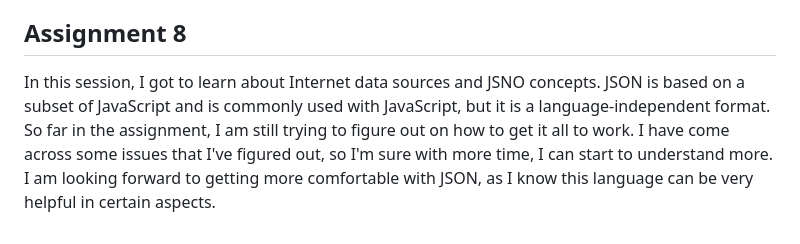
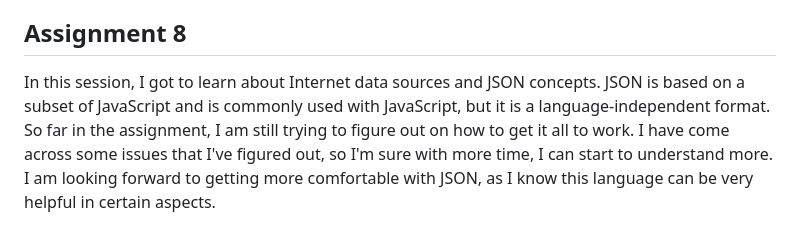
Before and after one commit to Amanster23/WEB250-Aman-Malik, a Markdown page: README.md, the part around the change. GitHub-like rendering.

```diff
--- a/README.md
+++ b/README.md
@@ -32,4 +32,4 @@ In this session, I got to learn about associative arrays, better known as object
 
 ## Assignment 8
 
-In this session, I got to learn about Internet data sources and JSNO concepts. JSON is based on a subset of JavaScript and is commonly used with JavaScript, but it is a language-independent format. So far in the assignment, I am still trying to figure out on how to get it all to work. I have come across some issues that I've figured out, so I'm sure with more time, I can start to understand more. I am looking forward to getting more comfortable with JSON, as I know this language can be very helpful in certain aspects.
+In this session, I got to learn about Internet data sources and JSON concepts. JSON is based on a subset of JavaScript and is commonly used with JavaScript, but it is a language-independent format. So far in the assignment, I am still trying to figure out on how to get it all to work. I have come across some issues that I've figured out, so I'm sure with more time, I can start to understand more. I am looking forward to getting more comfortable with JSON, as I know this language can be very helpful in certain aspects.
```
